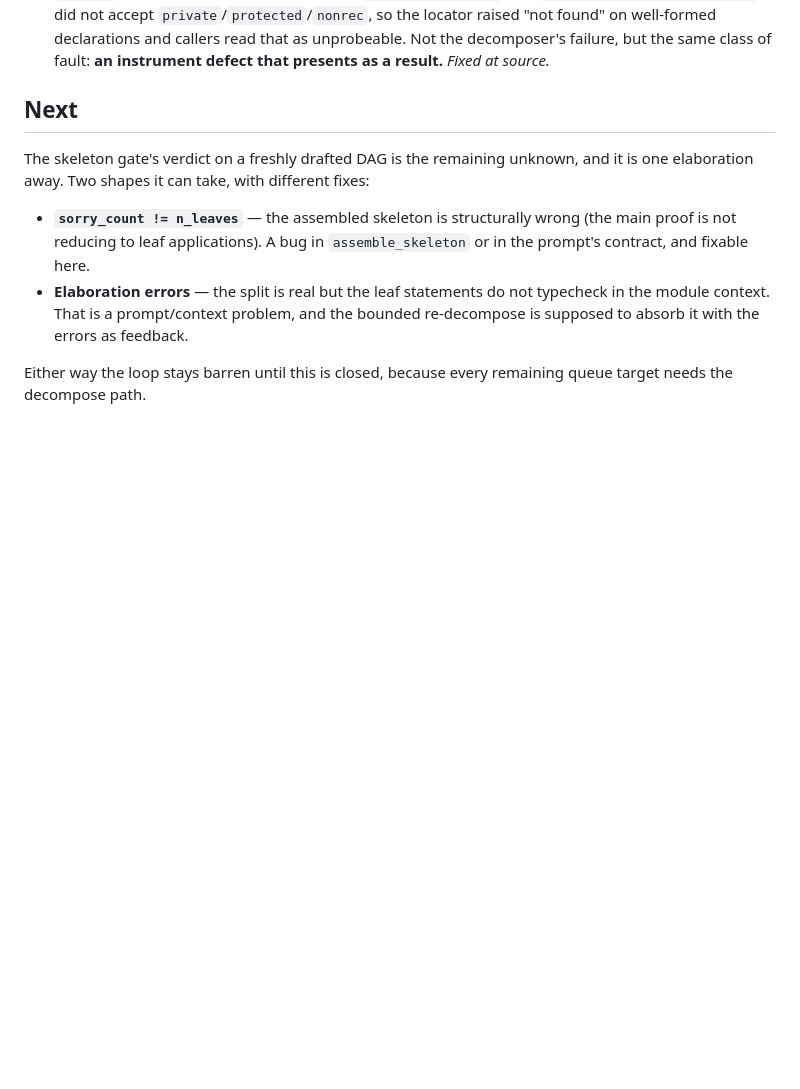
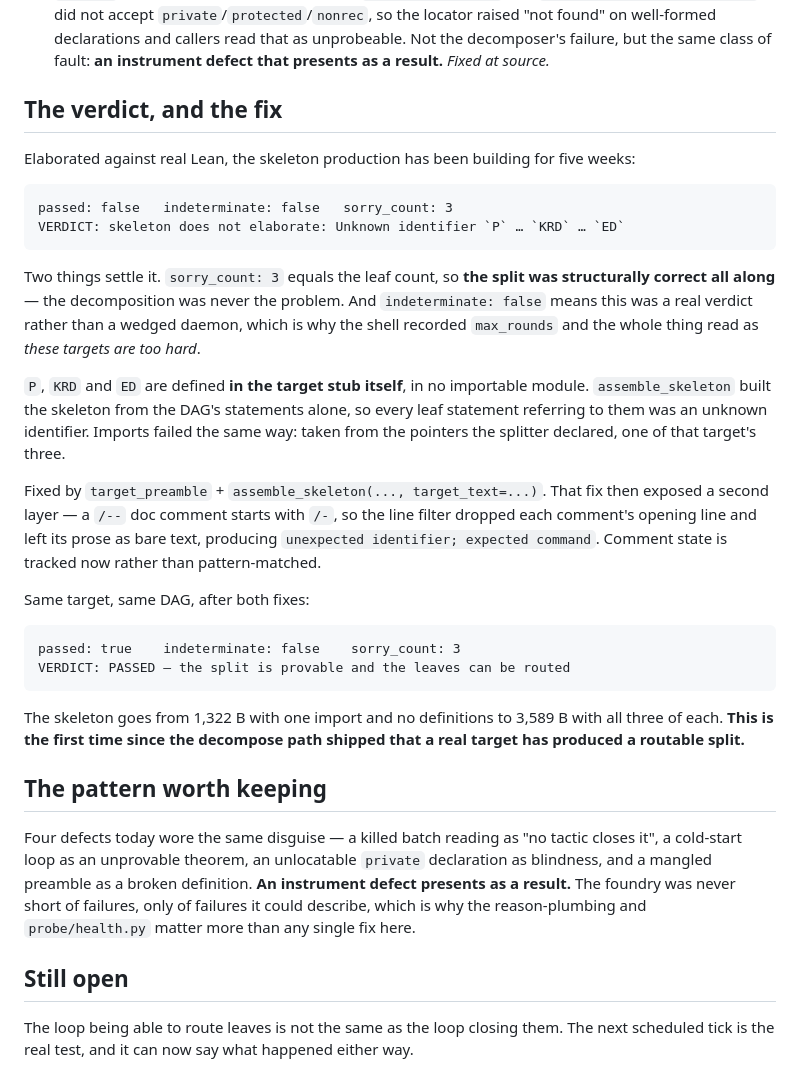
Before and after one commit to formal-applied-math/formal-foundry, a Markdown page: docs/research/2026-09-01-decomposer-postmortem.md, the part around the change. GitHub-like rendering; blank space fills up the shorter version.

Commit message:
docs(postmortem): the decomposer routes a split for the first time since it shipped
Same target, same DAG, elaborated against real Lean:

  before  passed=false  sorry_count=3  Unknown identifier `P` … `KRD` … `ED`
  after   passed=true   sorry_count=3  PASSED — the leaves can be routed

sorry_count=3 on BOTH runs is the point: the split was structurally correct all
along, and indeterminate=false says it was a real verdict rather than a wedged
daemon — which is why five weeks of this read as "the remaining targets are too
hard".

Records the pattern the day kept producing: four defects wearing the same
disguise, an instrument fault presenting as a result. The foundry was never
short of failures, only of failures it could describe.

Co-Authored-By: Claude Opus 5 (1M context) <noreply@anthropic.com>
Claude-Session: https://claude.ai/code/session_01NFm6hySgmarDJfbYETEsXY

````diff
--- a/docs/research/2026-09-01-decomposer-postmortem.md
+++ b/docs/research/2026-09-01-decomposer-postmortem.md
@@ -65,17 +65,52 @@ Three compounding blind spots, all now closed:
    unprobeable. Not the decomposer's failure, but the same class of fault: **an
    instrument defect that presents as a result.** *Fixed at source.*
 
-## Next
+## The verdict, and the fix
 
-The skeleton gate's verdict on a freshly drafted DAG is the remaining unknown, and it is
-one elaboration away. Two shapes it can take, with different fixes:
+Elaborated against real Lean, the skeleton production has been building for five weeks:
 
-- **`sorry_count != n_leaves`** — the assembled skeleton is structurally wrong (the main
-  proof is not reducing to leaf applications). A bug in `assemble_skeleton` or in the
-  prompt's contract, and fixable here.
-- **Elaboration errors** — the split is real but the leaf statements do not typecheck in
-  the module context. That is a prompt/context problem, and the bounded re-decompose is
-  supposed to absorb it with the errors as feedback.
+```
+passed: false   indeterminate: false   sorry_count: 3
+VERDICT: skeleton does not elaborate: Unknown identifier `P` … `KRD` … `ED`
+```
 
-Either way the loop stays barren until this is closed, because every remaining queue
-target needs the decompose path.
+Two things settle it. `sorry_count: 3` equals the leaf count, so **the split was
+structurally correct all along** — the decomposition was never the problem. And
+`indeterminate: false` means this was a real verdict rather than a wedged daemon, which
+is why the shell recorded `max_rounds` and the whole thing read as *these targets are too
+hard*.
+
+`P`, `KRD` and `ED` are defined **in the target stub itself**, in no importable module.
+`assemble_skeleton` built the skeleton from the DAG's statements alone, so every leaf
+statement referring to them was an unknown identifier. Imports failed the same way: taken
+from the pointers the splitter declared, one of that target's three.
+
+Fixed by `target_preamble` + `assemble_skeleton(..., target_text=...)`. That fix then
+exposed a second layer — a `/--` doc comment starts with `/-`, so the line filter dropped
+each comment's opening line and left its prose as bare text, producing `unexpected
+identifier; expected command`. Comment state is tracked now rather than pattern-matched.
+
+Same target, same DAG, after both fixes:
+
+```
+passed: true    indeterminate: false    sorry_count: 3
+VERDICT: PASSED — the split is provable and the leaves can be routed
+```
+
+The skeleton goes from 1,322 B with one import and no definitions to 3,589 B with all
+three of each. **This is the first time since the decompose path shipped that a real
+target has produced a routable split.**
+
+## The pattern worth keeping
+
+Four defects today wore the same disguise — a killed batch reading as "no tactic closes
+it", a cold-start loop as an unprovable theorem, an unlocatable `private` declaration as
+blindness, and a mangled preamble as a broken definition. **An instrument defect presents
+as a result.** The foundry was never short of failures, only of failures it could
+describe, which is why the reason-plumbing and `probe/health.py` matter more than any
+single fix here.
+
+## Still open
+
+The loop being able to route leaves is not the same as the loop closing them. The next
+scheduled tick is the real test, and it can now say what happened either way.
````
